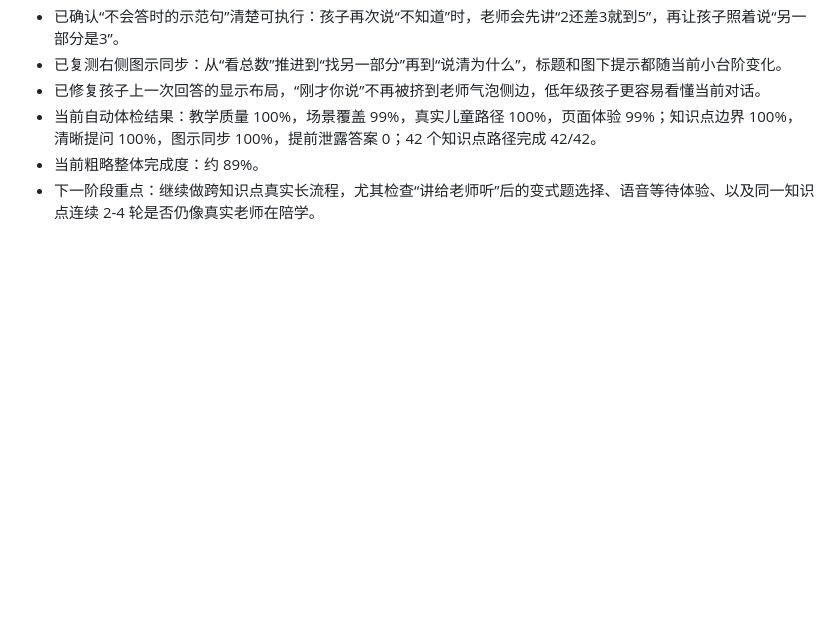
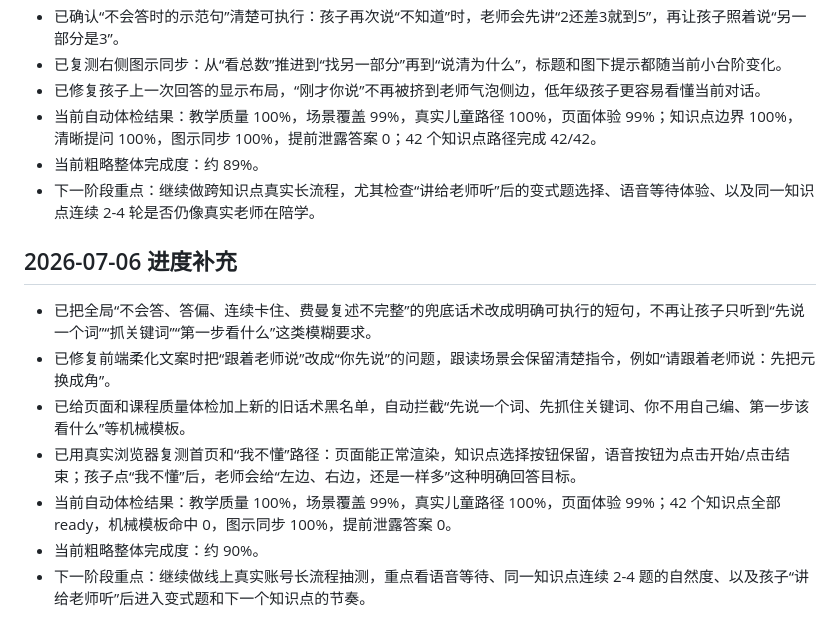
Before and after one commit to sun8619/AI-02, a Markdown page: docs/lezhi-overall-task-list.md, the part around the change. GitHub-like rendering; blank space fills up the shorter version.

Commit message:
Improve child guidance fallback: docs/lezhi-overall-task-list.md

```diff
--- a/docs/lezhi-overall-task-list.md
+++ b/docs/lezhi-overall-task-list.md
@@ -294,3 +294,13 @@
 - 当前自动体检结果：教学质量 100%，场景覆盖 99%，真实儿童路径 100%，页面体验 99%；知识点边界 100%，清晰提问 100%，图示同步 100%，提前泄露答案 0；42 个知识点路径完成 42/42。
 - 当前粗略整体完成度：约 89%。
 - 下一阶段重点：继续做跨知识点真实长流程，尤其检查“讲给老师听”后的变式题选择、语音等待体验、以及同一知识点连续 2-4 轮是否仍像真实老师在陪学。
+
+## 2026-07-06 进度补充
+
+- 已把全局“不会答、答偏、连续卡住、费曼复述不完整”的兜底话术改成明确可执行的短句，不再让孩子只听到“先说一个词”“抓关键词”“第一步看什么”这类模糊要求。
+- 已修复前端柔化文案时把“跟着老师说”改成“你先说”的问题，跟读场景会保留清楚指令，例如“请跟着老师说：先把元换成角”。
+- 已给页面和课程质量体检加上新的旧话术黑名单，自动拦截“先说一个词、先抓住关键词、你不用自己编、第一步该看什么”等机械模板。
+- 已用真实浏览器复测首页和“我不懂”路径：页面能正常渲染，知识点选择按钮保留，语音按钮为点击开始/点击结束；孩子点“我不懂”后，老师会给“左边、右边，还是一样多”这种明确回答目标。
+- 当前自动体检结果：教学质量 100%，场景覆盖 99%，真实儿童路径 100%，页面体验 99%；42 个知识点全部 ready，机械模板命中 0，图示同步 100%，提前泄露答案 0。
+- 当前粗略整体完成度：约 90%。
+- 下一阶段重点：继续做线上真实账号长流程抽测，重点看语音等待、同一知识点连续 2-4 题的自然度、以及孩子“讲给老师听”后进入变式题和下一个知识点的节奏。
```
